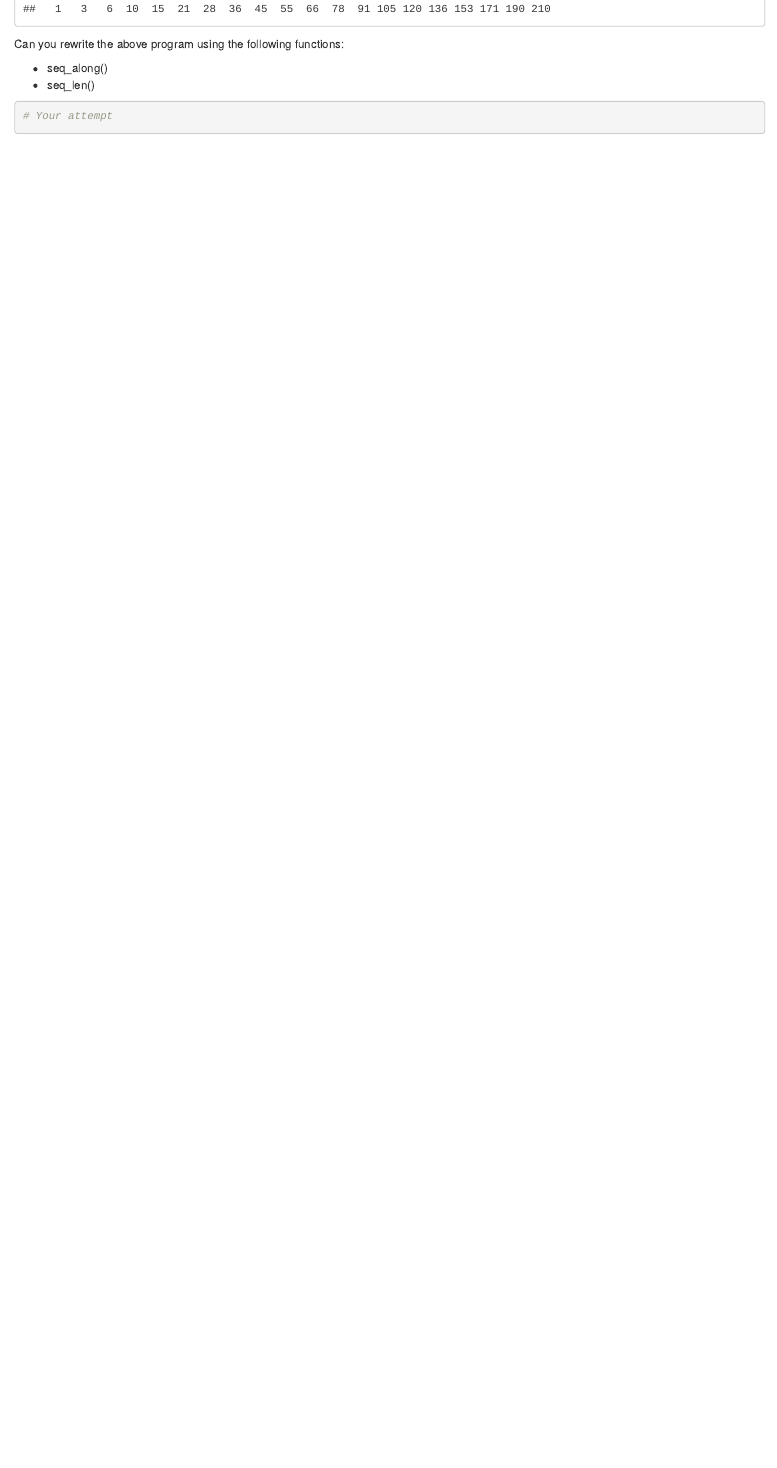
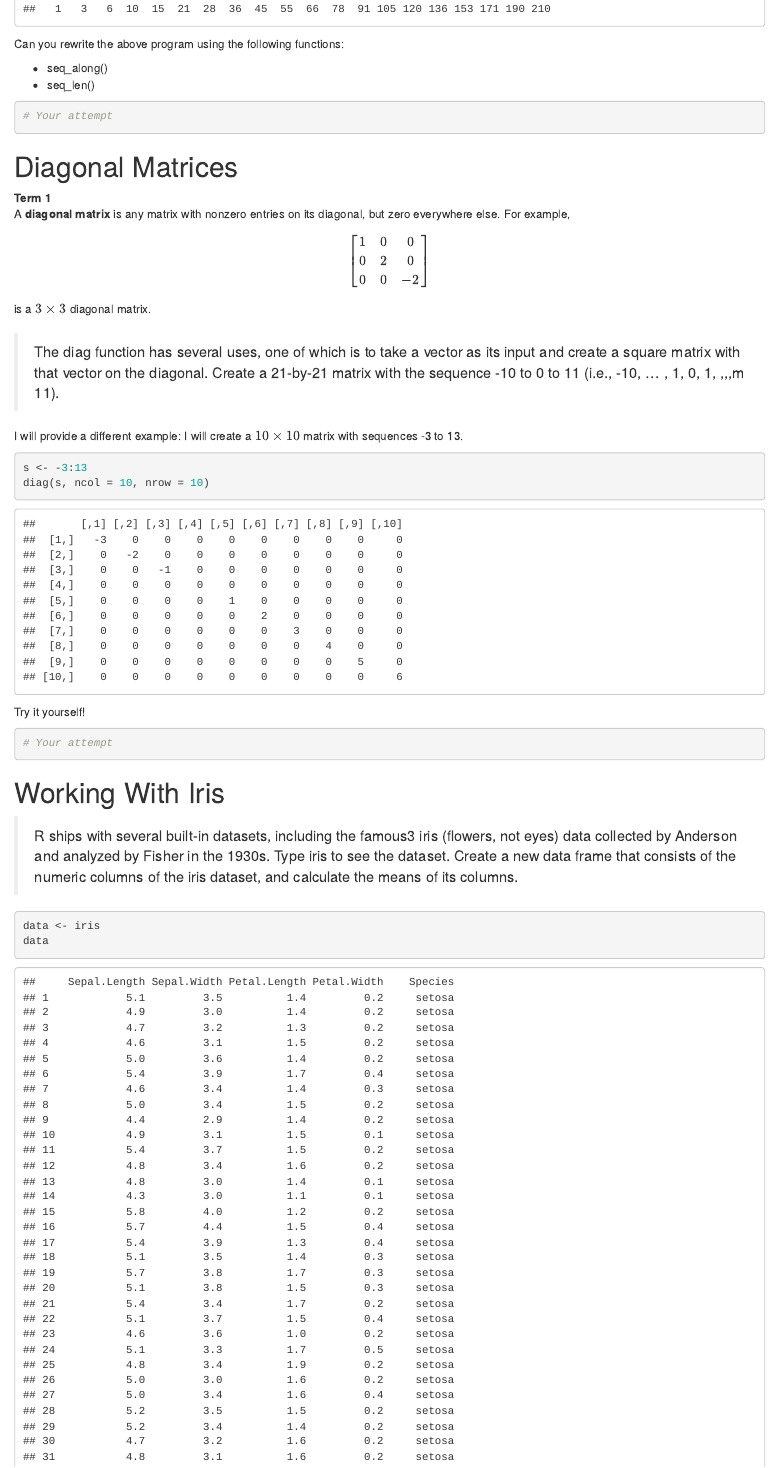
Before and after one commit to rex-hsieh/R, an R Markdown document (r_introduction_exercises.Rmd): the page in a window 1100 px wide, from 2520 px down. Rendered offline with R 4.5, knitr and Pandoc, with nearby package versions; code that draws random numbers runs with fixed seeds of ours.

Commit message:
updated. to be updated later again today.

````diff
--- a/r_introduction_exercises.Rmd
+++ b/r_introduction_exercises.Rmd
@@ -96,3 +96,39 @@ Can you rewrite the above program using the following functions:
 # Your attempt
 
 ```
+
+
+# Diagonal Matrices
+
+Term 1
+: A **diagonal matrix** is any matrix with nonzero entries on its diagonal, but zero everywhere else. For example,
+$$ \begin{bmatrix} 1 & 0 & 0 \\ 0 & 2 & 0 \\ 0 & 0 & -2 \end{bmatrix}  $$
+is a $3 \times 3$ diagonal matrix.
+
+> The diag function has several uses, one of which is to take a vector as its input and create a square matrix with that vector on the diagonal. Create a 21-by-21 matrix with the sequence -10 to 0 to 11 (i.e., -10, ... , 1, 0, 1, ,,,m 11).
+
+I will provide a different example: I will create a $10 \times 10$ matrix with sequences -3 to 13.
+
+```{r}
+s <- -3:13
+diag(s, ncol = 10, nrow = 10)
+```
+
+Try it yourself!
+
+
+```{r}
+# Your attempt
+```
+
+
+
+
+# Working With Iris
+
+> R ships with several built-in datasets, including the famous3 iris (flowers, not eyes) data collected by Anderson and analyzed by Fisher in the 1930s. Type iris to see the dataset. Create a new data frame that consists of the numeric columns of the iris dataset, and calculate the means of its columns.
+
+```{r}
+data <- iris
+data
+```
````
Also changed, not shown: r_introduction_exercises.nb.html.
